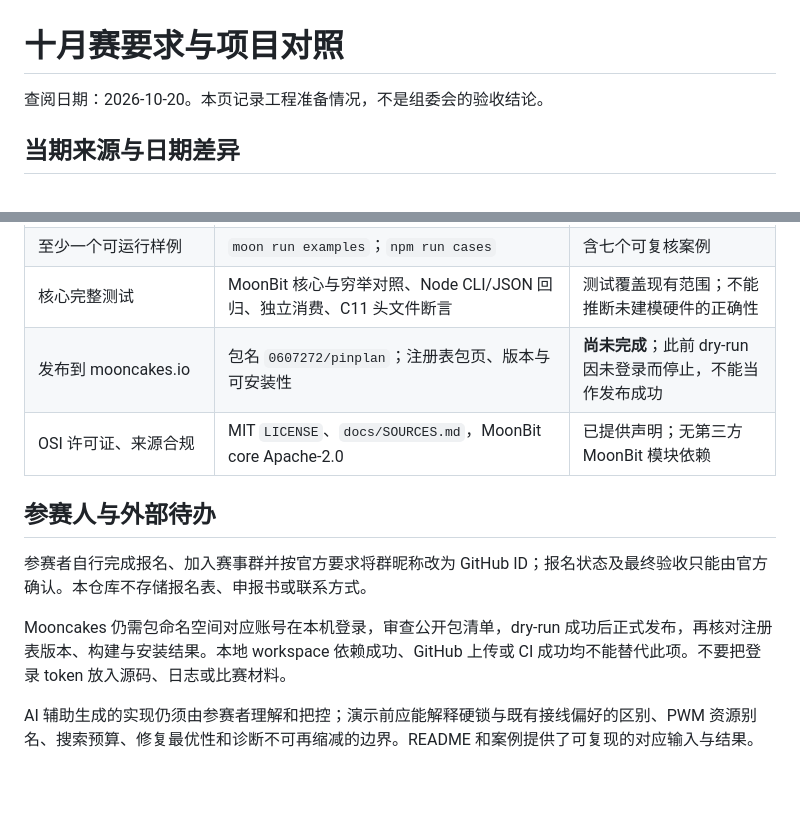
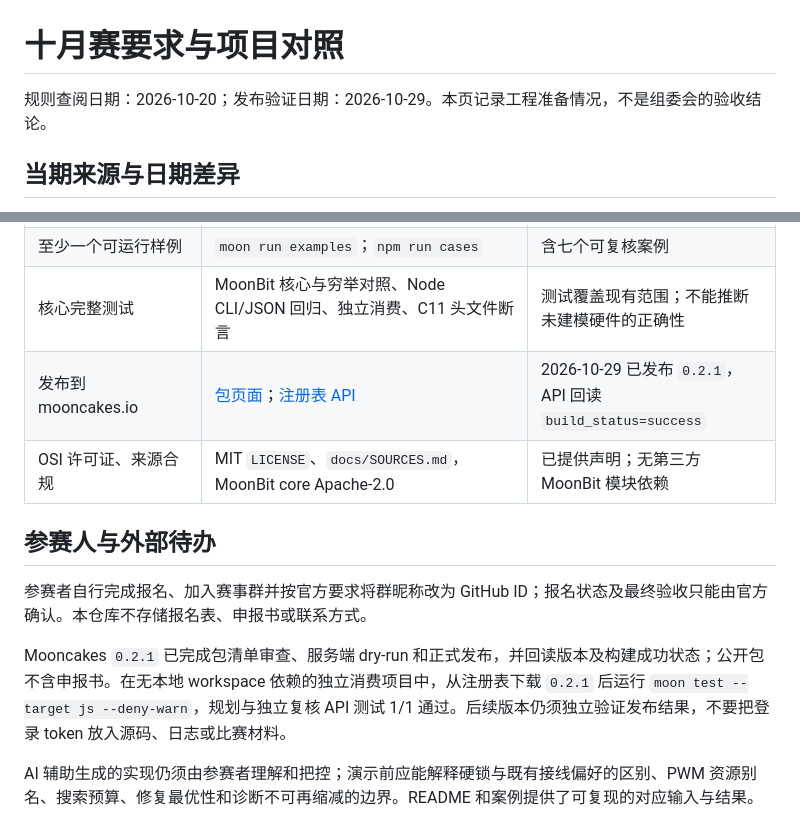
Before and after one commit to 0607272/pinplan, a Markdown page: docs/CONTEST_READINESS.md, 2 parts joined by grey strips. Drawn GitHub-style; blank space fills up the shorter version.

```diff
--- a/docs/CONTEST_READINESS.md
+++ b/docs/CONTEST_READINESS.md
@@ -1,6 +1,6 @@
 # 十月赛要求与项目对照
 
-查阅日期：2026-10-20。本页记录工程准备情况，不是组委会的验收结论。
+规则查阅日期：2026-10-20；发布验证日期：2026-10-29。本页记录工程准备情况，不是组委会的验收结论。
 
 ## 当期来源与日期差异
 
@@ -20,13 +20,13 @@
 | CI 覆盖 check/build/test | `.github/workflows/ci.yml`、[Actions](https://github.com/0607272/pinplan/actions) | 已配置 Linux 全目标与 Windows CLI；须核对目标提交的线上结果 |
 | 至少一个可运行样例 | `moon run examples`；`npm run cases` | 含七个可复核案例 |
 | 核心完整测试 | MoonBit 核心与穷举对照、Node CLI/JSON 回归、独立消费、C11 头文件断言 | 测试覆盖现有范围；不能推断未建模硬件的正确性 |
-| 发布到 mooncakes.io | 包名 `0607272/pinplan`；注册表包页、版本与可安装性 | **尚未完成**；此前 dry-run 因未登录而停止，不能当作发布成功 |
+| 发布到 mooncakes.io | [包页面](https://mooncakes.io/docs/0607272/pinplan)；[注册表 API](https://mooncakes.io/api/v0/modules/0607272/pinplan) | 2026-10-29 已发布 `0.2.1`，API 回读 `build_status=success` |
 | OSI 许可证、来源合规 | MIT `LICENSE`、`docs/SOURCES.md`，MoonBit core Apache-2.0 | 已提供声明；无第三方 MoonBit 模块依赖 |
 
 ## 参赛人与外部待办
 
 参赛者自行完成报名、加入赛事群并按官方要求将群昵称改为 GitHub ID；报名状态及最终验收只能由官方确认。本仓库不存储报名表、申报书或联系方式。
 
-Mooncakes 仍需包命名空间对应账号在本机登录，审查公开包清单，dry-run 成功后正式发布，再核对注册表版本、构建与安装结果。本地 workspace 依赖成功、GitHub 上传或 CI 成功均不能替代此项。不要把登录 token 放入源码、日志或比赛材料。
+Mooncakes `0.2.1` 已完成包清单审查、服务端 dry-run 和正式发布，并回读版本及构建成功状态；公开包不含申报书。在无本地 workspace 依赖的独立消费项目中，从注册表下载 `0.2.1` 后运行 `moon test --target js --deny-warn`，规划与独立复核 API 测试 1/1 通过。后续版本仍须独立验证发布结果，不要把登录 token 放入源码、日志或比赛材料。
 
 AI 辅助生成的实现仍须由参赛者理解和把控；演示前应能解释硬锁与既有接线偏好的区别、PWM 资源别名、搜索预算、修复最优性和诊断不可再缩减的边界。README 和案例提供了可复现的对应输入与结果。
```
Also changed, not shown: README.md (+17 -1 lines).
